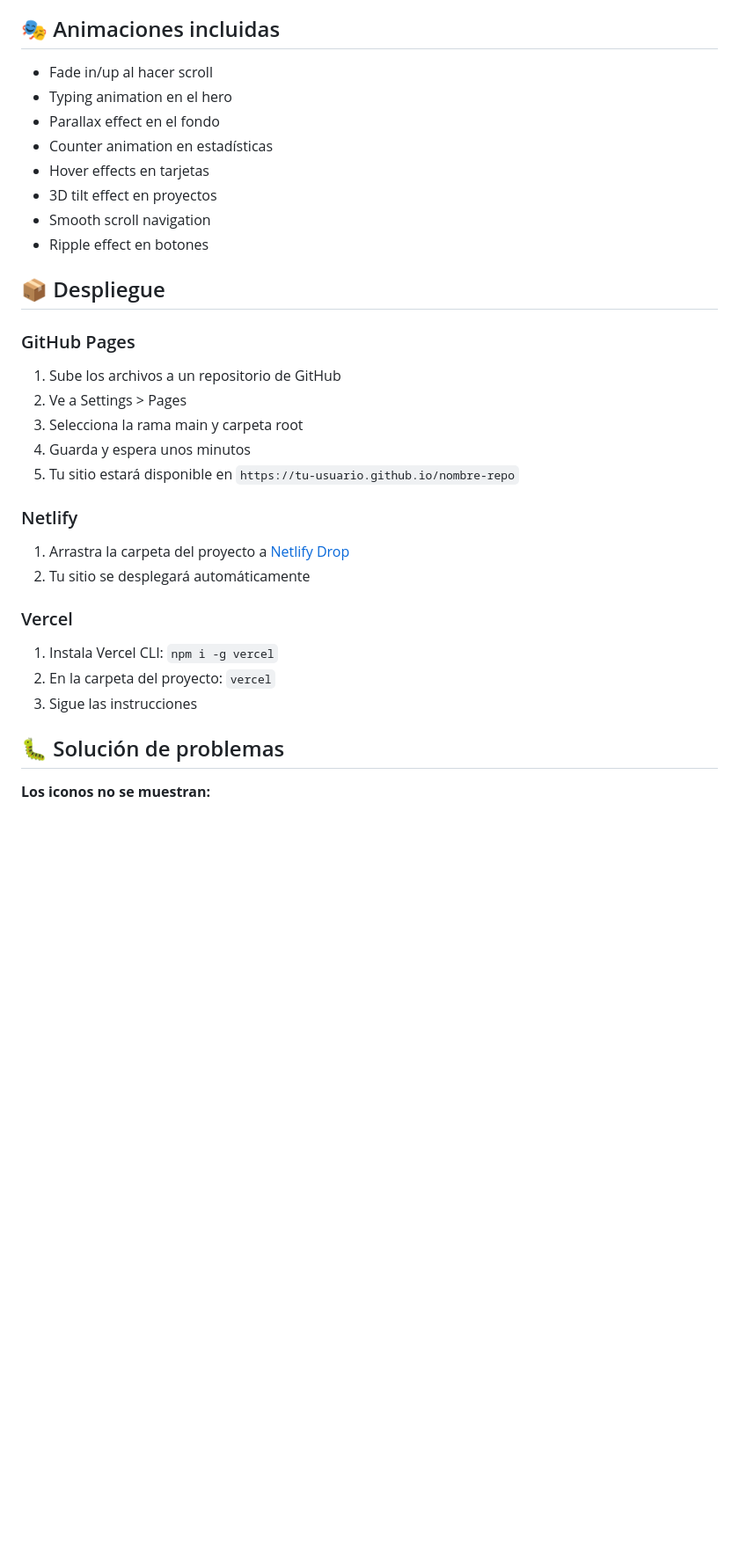
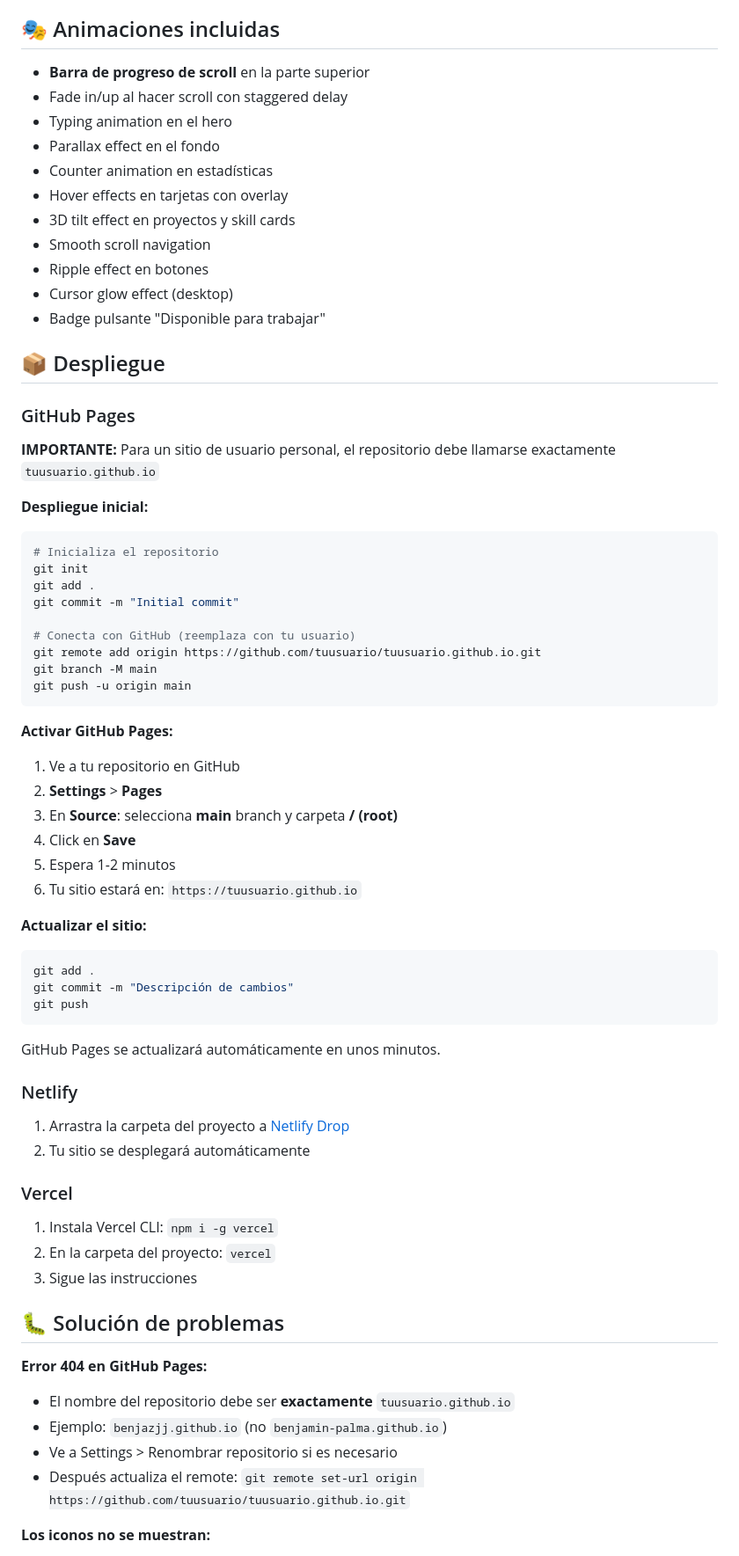
Before and after one commit to benjazJJ/benjamin-palma.github.io, a Markdown page: README.md, the part around one of its changes. Shown at 88% size. Rendered like a GitHub page; blank space fills up the shorter version.

Commit message:
Actualización README

````diff
--- a/README.md
+++ b/README.md
@@ -133,24 +140,56 @@ El portafolio es completamente responsive con breakpoints en:
 
 ## 🎭 Animaciones incluidas
 
-- Fade in/up al hacer scroll
+- **Barra de progreso de scroll** en la parte superior
+- Fade in/up al hacer scroll con staggered delay
 - Typing animation en el hero
 - Parallax effect en el fondo
 - Counter animation en estadísticas
-- Hover effects en tarjetas
-- 3D tilt effect en proyectos
+- Hover effects en tarjetas con overlay
+- 3D tilt effect en proyectos y skill cards
 - Smooth scroll navigation
 - Ripple effect en botones
+- Cursor glow effect (desktop)
+- Badge pulsante "Disponible para trabajar"
 
 ## 📦 Despliegue
 
 ### GitHub Pages
 
-1. Sube los archivos a un repositorio de GitHub
-2. Ve a Settings > Pages
-3. Selecciona la rama main y carpeta root
-4. Guarda y espera unos minutos
-5. Tu sitio estará disponible en `https://tu-usuario.github.io/nombre-repo`
+**IMPORTANTE:** Para un sitio de usuario personal, el repositorio debe llamarse exactamente `tuusuario.github.io`
+
+**Despliegue inicial:**
+
+```bash
+# Inicializa el repositorio
+git init
+git add .
+git commit -m "Initial commit"
+
+# Conecta con GitHub (reemplaza con tu usuario)
+git remote add origin https://github.com/tuusuario/tuusuario.github.io.git
+git branch -M main
+git push -u origin main
+```
+
+**Activar GitHub Pages:**
+
+1. Ve a tu repositorio en GitHub
+2. **Settings** > **Pages**
+3. En **Source**: selecciona **main** branch y carpeta **/ (root)**
+4. Click en **Save**
+5. Espera 1-2 minutos
+6. Tu sitio estará en: `https://tuusuario.github.io`
+
+**Actualizar el sitio:**
+
+```bash
+git add .
+git commit -m "Descripción de cambios"
+git push
+```
+
+GitHub Pages se actualizará automáticamente en unos minutos.
 
 ### Netlify
 
@@ -165,6 +204,12 @@ El portafolio es completamente responsive con breakpoints en:
 
 ## 🐛 Solución de problemas
 
+**Error 404 en GitHub Pages:**
+- El nombre del repositorio debe ser **exactamente** `tuusuario.github.io`
+- Ejemplo: `benjazjj.github.io` (no `benjamin-palma.github.io`)
+- Ve a Settings > Renombrar repositorio si es necesario
+- Después actualiza el remote: `git remote set-url origin https://github.com/tuusuario/tuusuario.github.io.git`
+
 **Los iconos no se muestran:**
 - Verifica tu conexión a Internet (Font Awesome se carga desde CDN)
 - Alternativamente, descarga Font Awesome localmente
````
Also changed, not shown: other parts of README.md (+35 -7 lines).
